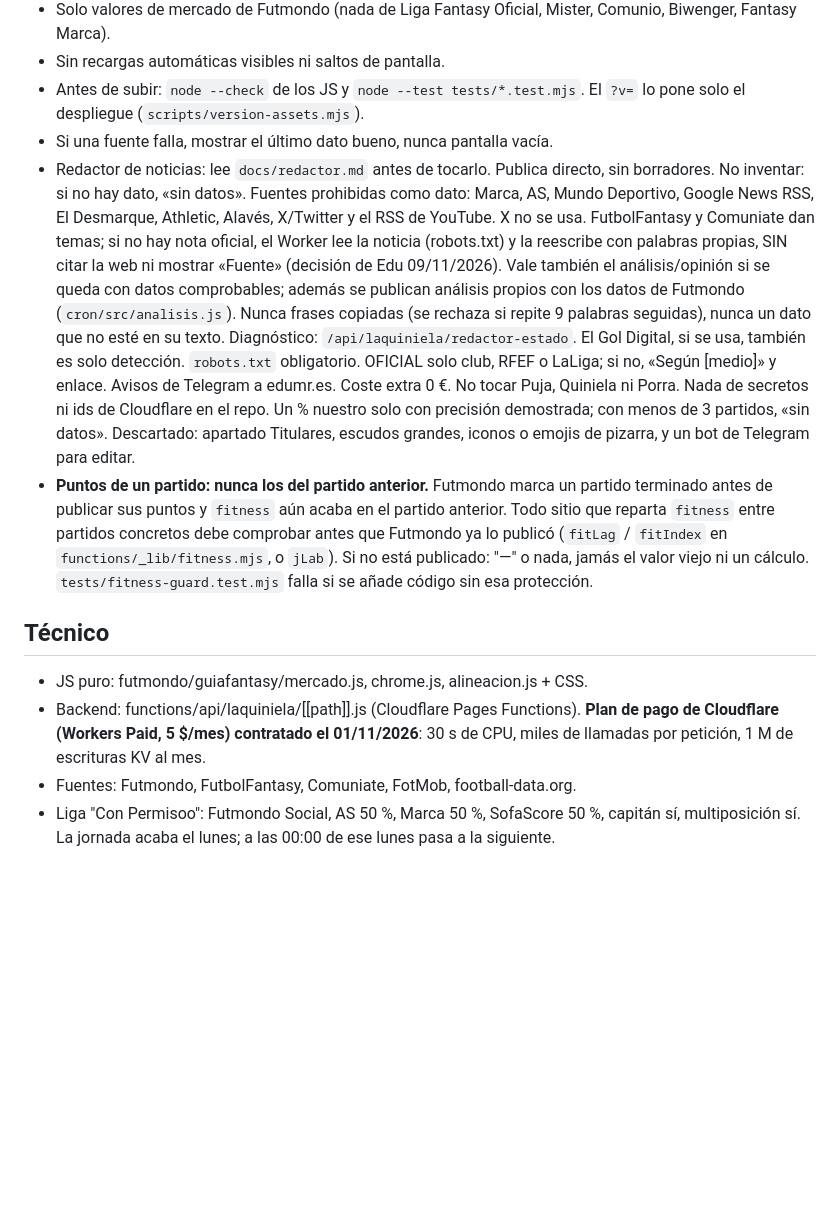
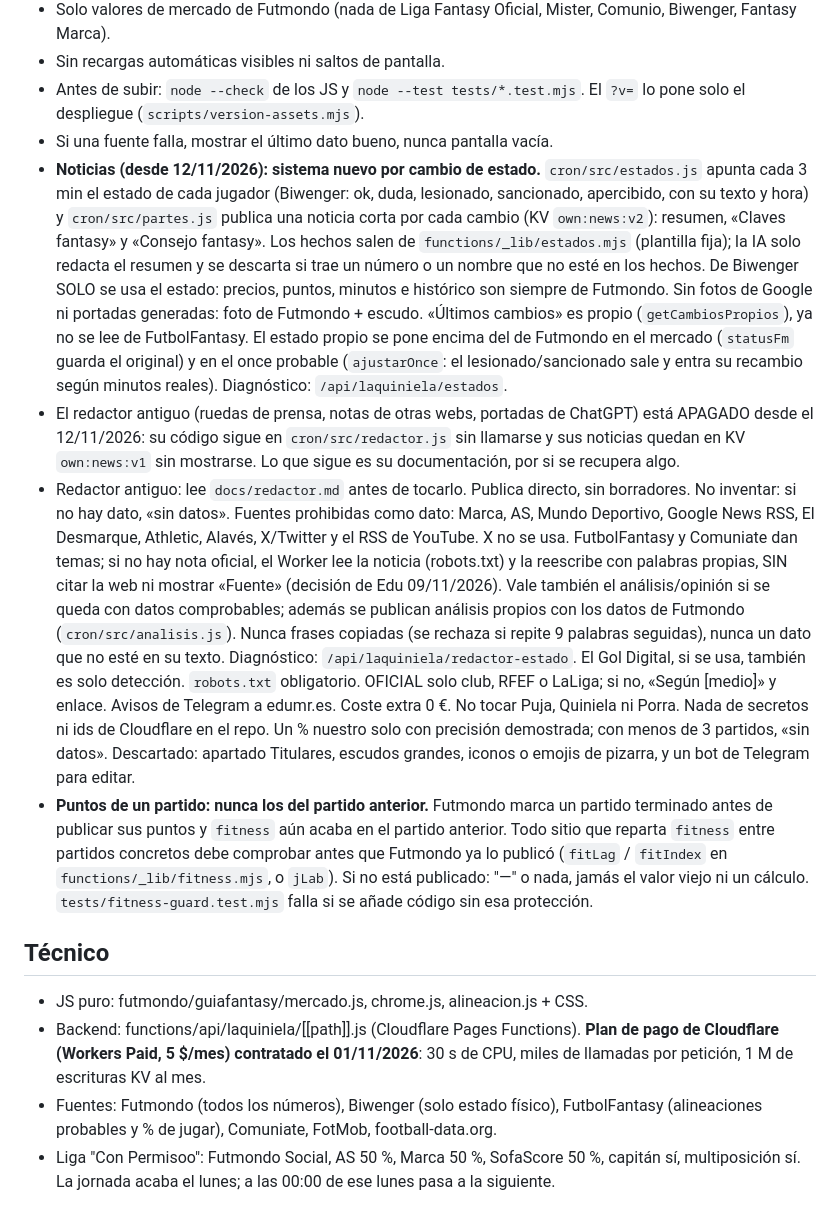
Before and after one commit to edumtnezz/Edumr.es, a Markdown page: CLAUDE.md, the part around the change. Rendered like a GitHub page; blank space fills up the shorter version.

```diff
--- a/CLAUDE.md
+++ b/CLAUDE.md
@@ -10,13 +10,15 @@ Edu no sabe programar, escribe en español desde el móvil. Léete también AGEN
 - Sin recargas automáticas visibles ni saltos de pantalla.
 - Antes de subir: `node --check` de los JS y `node --test tests/*.test.mjs`. El `?v=` lo pone solo el despliegue (`scripts/version-assets.mjs`).
 - Si una fuente falla, mostrar el último dato bueno, nunca pantalla vacía.
-- Redactor de noticias: lee `docs/redactor.md` antes de tocarlo. Publica directo, sin borradores. No inventar: si no hay dato, «sin datos». Fuentes prohibidas como dato: Marca, AS, Mundo Deportivo, Google News RSS, El Desmarque, Athletic, Alavés, X/Twitter y el RSS de YouTube. X no se usa. FutbolFantasy y Comuniate dan temas; si no hay nota oficial, el Worker lee la noticia (robots.txt) y la reescribe con palabras propias, SIN citar la web ni mostrar «Fuente» (decisión de Edu 09/11/2026). Vale también el análisis/opinión si se queda con datos comprobables; además se publican análisis propios con los datos de Futmondo (`cron/src/analisis.js`). Nunca frases copiadas (se rechaza si repite 9 palabras seguidas), nunca un dato que no esté en su texto. Diagnóstico: `/api/laquiniela/redactor-estado`. El Gol Digital, si se usa, también es solo detección. `robots.txt` obligatorio. OFICIAL solo club, RFEF o LaLiga; si no, «Según [medio]» y enlace. Avisos de Telegram a edumr.es. Coste extra 0 €. No tocar Puja, Quiniela ni Porra. Nada de secretos ni ids de Cloudflare en el repo. Un % nuestro solo con precisión demostrada; con menos de 3 partidos, «sin datos». Descartado: apartado Titulares, escudos grandes, iconos o emojis de pizarra, y un bot de Telegram para editar.
+- **Noticias (desde 12/11/2026): sistema nuevo por cambio de estado.** `cron/src/estados.js` apunta cada 3 min el estado de cada jugador (Biwenger: ok, duda, lesionado, sancionado, apercibido, con su texto y hora) y `cron/src/partes.js` publica una noticia corta por cada cambio (KV `own:news:v2`): resumen, «Claves fantasy» y «Consejo fantasy». Los hechos salen de `functions/_lib/estados.mjs` (plantilla fija); la IA solo redacta el resumen y se descarta si trae un número o un nombre que no esté en los hechos. De Biwenger SOLO se usa el estado: precios, puntos, minutos e histórico son siempre de Futmondo. Sin fotos de Google ni portadas generadas: foto de Futmondo + escudo. «Últimos cambios» es propio (`getCambiosPropios`), ya no se lee de FutbolFantasy. El estado propio se pone encima del de Futmondo en el mercado (`statusFm` guarda el original) y en el once probable (`ajustarOnce`: el lesionado/sancionado sale y entra su recambio según minutos reales). Diagnóstico: `/api/laquiniela/estados`.
+- El redactor antiguo (ruedas de prensa, notas de otras webs, portadas de ChatGPT) está APAGADO desde el 12/11/2026: su código sigue en `cron/src/redactor.js` sin llamarse y sus noticias quedan en KV `own:news:v1` sin mostrarse. Lo que sigue es su documentación, por si se recupera algo.
+- Redactor antiguo: lee `docs/redactor.md` antes de tocarlo. Publica directo, sin borradores. No inventar: si no hay dato, «sin datos». Fuentes prohibidas como dato: Marca, AS, Mundo Deportivo, Google News RSS, El Desmarque, Athletic, Alavés, X/Twitter y el RSS de YouTube. X no se usa. FutbolFantasy y Comuniate dan temas; si no hay nota oficial, el Worker lee la noticia (robots.txt) y la reescribe con palabras propias, SIN citar la web ni mostrar «Fuente» (decisión de Edu 09/11/2026). Vale también el análisis/opinión si se queda con datos comprobables; además se publican análisis propios con los datos de Futmondo (`cron/src/analisis.js`). Nunca frases copiadas (se rechaza si repite 9 palabras seguidas), nunca un dato que no esté en su texto. Diagnóstico: `/api/laquiniela/redactor-estado`. El Gol Digital, si se usa, también es solo detección. `robots.txt` obligatorio. OFICIAL solo club, RFEF o LaLiga; si no, «Según [medio]» y enlace. Avisos de Telegram a edumr.es. Coste extra 0 €. No tocar Puja, Quiniela ni Porra. Nada de secretos ni ids de Cloudflare en el repo. Un % nuestro solo con precisión demostrada; con menos de 3 partidos, «sin datos». Descartado: apartado Titulares, escudos grandes, iconos o emojis de pizarra, y un bot de Telegram para editar.
 - **Puntos de un partido: nunca los del partido anterior.** Futmondo marca un partido terminado antes de publicar sus puntos y `fitness` aún acaba en el partido anterior. Todo sitio que reparta `fitness` entre partidos concretos debe comprobar antes que Futmondo ya lo publicó (`fitLag` / `fitIndex` en `functions/_lib/fitness.mjs`, o `jLab`). Si no está publicado: "—" o nada, jamás el valor viejo ni un cálculo. `tests/fitness-guard.test.mjs` falla si se añade código sin esa protección.
 
 ## Técnico
 - JS puro: futmondo/guiafantasy/mercado.js, chrome.js, alineacion.js + CSS.
 - Backend: functions/api/laquiniela/[[path]].js (Cloudflare Pages Functions). **Plan de pago de Cloudflare (Workers Paid, 5 $/mes) contratado el 01/11/2026**: 30 s de CPU, miles de llamadas por petición, 1 M de escrituras KV al mes.
-- Fuentes: Futmondo, FutbolFantasy, Comuniate, FotMob, football-data.org.
+- Fuentes: Futmondo (todos los números), Biwenger (solo estado físico), FutbolFantasy (alineaciones probables y % de jugar), Comuniate, FotMob, football-data.org.
 - Liga "Con Permisoo": Futmondo Social, AS 50 %, Marca 50 %, SofaScore 50 %, capitán sí, multiposición sí. La jornada acaba el lunes; a las 00:00 de ese lunes pasa a la siguiente.
 
 ## Ideas pendientes
```
Also changed, not shown: ESTADO.md (+16 -0 lines).
